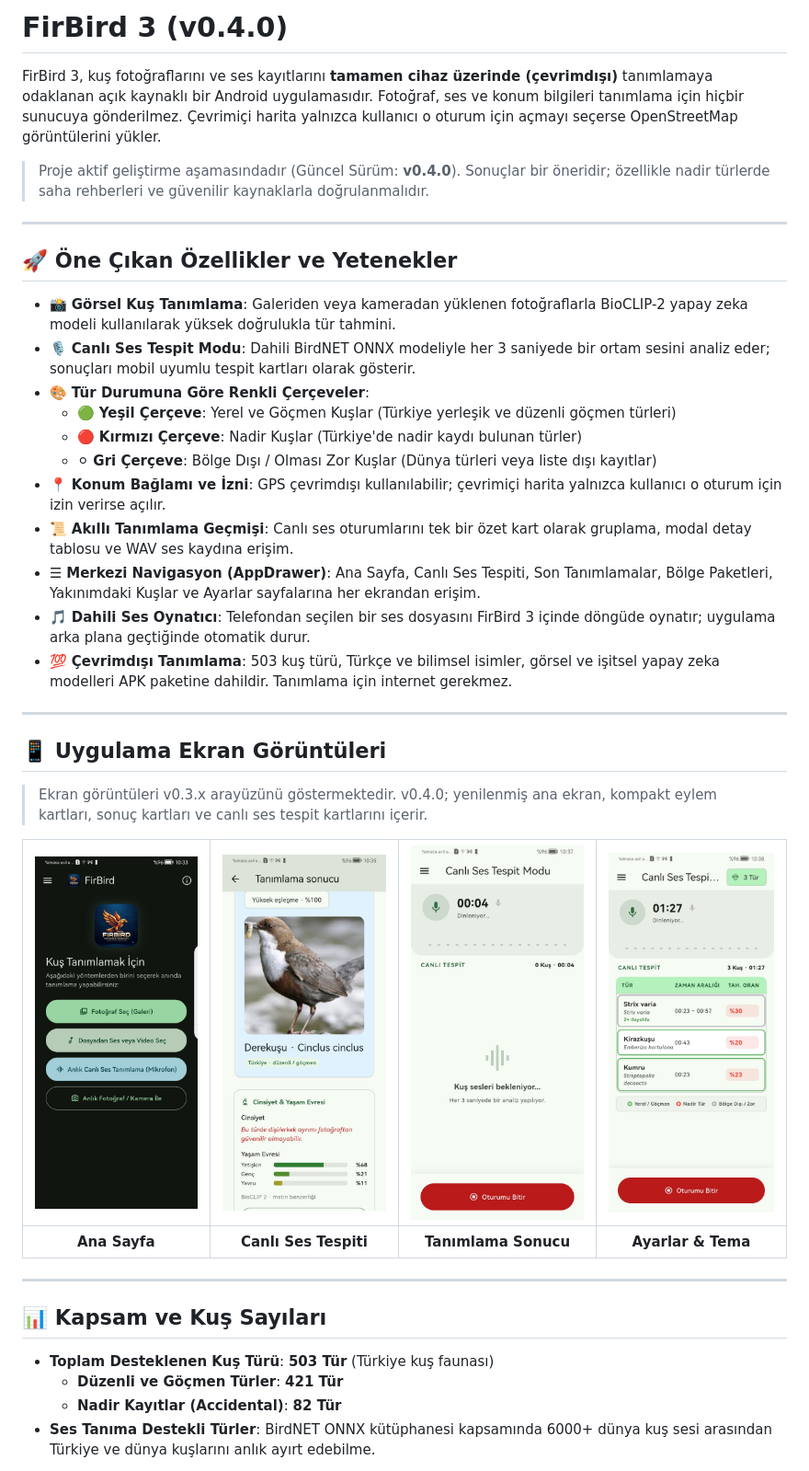
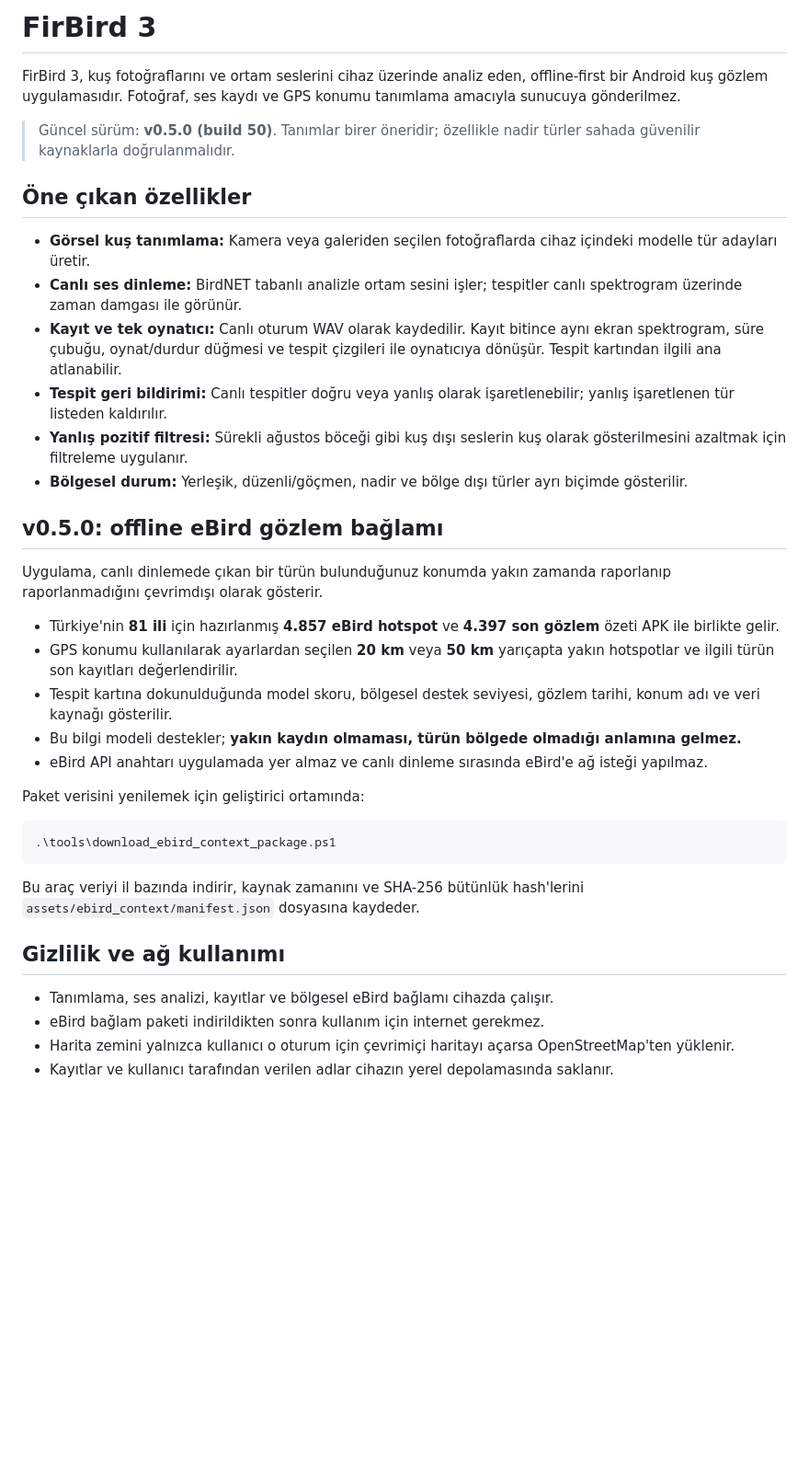
Before and after one commit to arduhoby/firbird, a Markdown page: README.md, the part around one of its changes. Shown at 92% size. Drawn GitHub-style; blank space fills up the shorter version.

Commit message:
docs: update README for v0.5.0 offline eBird context

````diff
--- a/README.md
+++ b/README.md
@@ -1,41 +1,59 @@
-# FirBird 3 (v0.4.0)
+# FirBird 3
 
-FirBird 3, kuş fotoğraflarını ve ses kayıtlarını **tamamen cihaz üzerinde (çevrimdışı)** tanımlamaya odaklanan açık kaynaklı bir Android uygulamasıdır. Fotoğraf, ses ve konum bilgileri tanımlama için hiçbir sunucuya gönderilmez. Çevrimiçi harita yalnızca kullanıcı o oturum için açmayı seçerse OpenStreetMap görüntülerini yükler.
+FirBird 3, kuş fotoğraflarını ve ortam seslerini cihaz üzerinde analiz eden,
+offline-first bir Android kuş gözlem uygulamasıdır. Fotoğraf, ses kaydı ve GPS
+konumu tanımlama amacıyla sunucuya gönderilmez.
 
-> Proje aktif geliştirme aşamasındadır (Güncel Sürüm: **v0.4.0**). Sonuçlar bir öneridir; özellikle nadir türlerde saha rehberleri ve güvenilir kaynaklarla doğrulanmalıdır.
+> Güncel sürüm: **v0.5.0 (build 50)**. Tanımlar birer öneridir; özellikle nadir
+> türler sahada güvenilir kaynaklarla doğrulanmalıdır.
 
----
+## Öne çıkan özellikler
 
-## 🚀 Öne Çıkan Özellikler ve Yetenekler
+- **Görsel kuş tanımlama:** Kamera veya galeriden seçilen fotoğraflarda cihaz
+  içindeki modelle tür adayları üretir.
+- **Canlı ses dinleme:** BirdNET tabanlı analizle ortam sesini işler; tespitler
+  canlı spektrogram üzerinde zaman damgası ile görünür.
+- **Kayıt ve tek oynatıcı:** Canlı oturum WAV olarak kaydedilir. Kayıt bitince
+  aynı ekran spektrogram, süre çubuğu, oynat/durdur düğmesi ve tespit çizgileri
+  ile oynatıcıya dönüşür. Tespit kartından ilgili ana atlanabilir.
+- **Tespit geri bildirimi:** Canlı tespitler doğru veya yanlış olarak
+  işaretlenebilir; yanlış işaretlenen tür listeden kaldırılır.
+- **Yanlış pozitif filtresi:** Sürekli ağustos böceği gibi kuş dışı seslerin
+  kuş olarak gösterilmesini azaltmak için filtreleme uygulanır.
+- **Bölgesel durum:** Yerleşik, düzenli/göçmen, nadir ve bölge dışı türler
+  ayrı biçimde gösterilir.
 
-- 📸 **Görsel Kuş Tanımlama**: Galeriden veya kameradan yüklenen fotoğraflarla BioCLIP-2 yapay zeka modeli kullanılarak yüksek doğrulukla tür tahmini.
-- 🎙️ **Canlı Ses Tespit Modu**: Dahili BirdNET ONNX modeliyle her 3 saniyede bir ortam sesini analiz eder; sonuçları mobil uyumlu tespit kartları olarak gösterir.
-- 🎨 **Tür Durumuna Göre Renkli Çerçeveler**:
-  - 🟢 **Yeşil Çerçeve**: Yerel ve Göçmen Kuşlar (Türkiye yerleşik ve düzenli göçmen türleri)
-  - 🔴 **Kırmızı Çerçeve**: Nadir Kuşlar (Türkiye'de nadir kaydı bulunan türler)
-  - ⚪ **Gri Çerçeve**: Bölge Dışı / Olması Zor Kuşlar (Dünya türleri veya liste dışı kayıtlar)
-- 📍 **Konum Bağlamı ve İzni**: GPS çevrimdışı kullanılabilir; çevrimiçi harita yalnızca kullanıcı o oturum için izin verirse açılır.
-- 📜 **Akıllı Tanımlama Geçmişi**: Canlı ses oturumlarını tek bir özet kart olarak gruplama, modal detay tablosu ve WAV ses kaydına erişim.
-- ☰ **Merkezi Navigasyon (AppDrawer)**: Ana Sayfa, Canlı Ses Tespiti, Son Tanımlamalar, Bölge Paketleri, Yakınımdaki Kuşlar ve Ayarlar sayfalarına her ekrandan erişim.
-- 🎵 **Dahili Ses Oynatıcı**: Telefondan seçilen bir ses dosyasını FirBird 3 içinde döngüde oynatır; uygulama arka plana geçtiğinde otomatik durur.
-- 💯 **Çevrimdışı Tanımlama**: 503 kuş türü, Türkçe ve bilimsel isimler, görsel ve işitsel yapay zeka modelleri APK paketine dahildir. Tanımlama için internet gerekmez.
+## v0.5.0: offline eBird gözlem bağlamı
 
----
+Uygulama, canlı dinlemede çıkan bir türün bulunduğunuz konumda yakın zamanda
+raporlanıp raporlanmadığını çevrimdışı olarak gösterir.
 
-## 📱 Uygulama Ekran Görüntüleri
+- Türkiye'nin **81 ili** için hazırlanmış **4.857 eBird hotspot** ve **4.397
+  son gözlem** özeti APK ile birlikte gelir.
+- GPS konumu kullanılarak ayarlardan seçilen **20 km** veya **50 km** yarıçapta
+  yakın hotspotlar ve ilgili türün son kayıtları değerlendirilir.
+- Tespit kartına dokunulduğunda model skoru, bölgesel destek seviyesi, gözlem
+  tarihi, konum adı ve veri kaynağı gösterilir.
+- Bu bilgi modeli destekler; **yakın kaydın olmaması, türün bölgede olmadığı
+  anlamına gelmez.**
+- eBird API anahtarı uygulamada yer almaz ve canlı dinleme sırasında eBird'e
+  ağ isteği yapılmaz.
 
-> Ekran görüntüleri v0.3.x arayüzünü göstermektedir. v0.4.0; yenilenmiş ana ekran, kompakt eylem kartları, sonuç kartları ve canlı ses tespit kartlarını içerir.
+Paket verisini yenilemek için geliştirici ortamında:
 
-|<img src="assets/screenshot/Screenshot_20260723_103359_org.firbird.app.jpg" width="220" alt="Ana Sayfa" />|<img src="assets/screenshot/Screenshot_20260723_103548_org.firbird.app.jpg" width="220" alt="Canlı Ses Tespit Modu" />|<img src="assets/screenshot/Screenshot_20260723_103712_org.firbird.app.jpg" width="220" alt="Tanımlama Sonucu" />|<img src="assets/screenshot/Screenshot_20260723_103835_org.firbird.app.jpg" width="220" alt="Ayarlar ve Tema" />|
-|:---:|:---:|:---:|:---:|
-| **Ana Sayfa** | **Canlı Ses Tespiti** | **Tanımlama Sonucu** | **Ayarlar & Tema** |
+```powershell
+.\tools\download_ebird_context_package.ps1
+```
 
----
+Bu araç veriyi il bazında indirir, kaynak zamanını ve SHA-256 bütünlük
+hash'lerini `assets/ebird_context/manifest.json` dosyasına kaydeder.
 
-## 📊 Kapsam ve Kuş Sayıları
+## Gizlilik ve ağ kullanımı
 
-- **Toplam Desteklenen Kuş Türü**: **503 Tür** (Türkiye kuş faunası)
-  - **Düzenli ve Göçmen Türler**: **421 Tür**
-  - **Nadir Kayıtlar (Accidental)**: **82 Tür**
-- **Ses Tanıma Destekli Türler**: BirdNET ONNX kütüphanesi kapsamında 6000+ dünya kuş sesi arasından Türkiye ve dünya kuşlarını anlık ayırt edebilme.
+- Tanımlama, ses analizi, kayıtlar ve bölgesel eBird bağlamı cihazda çalışır.
+- eBird bağlam paketi indirildikten sonra kullanım için internet gerekmez.
+- Harita zemini yalnızca kullanıcı o oturum için çevrimiçi haritayı açarsa
+  OpenStreetMap'ten yüklenir.
+- Kayıtlar ve kullanıcı tarafından verilen adlar cihazın yerel depolamasında
+  saklanır.
 
````
Also changed, not shown: other parts of README.md (+7 -29 lines).
